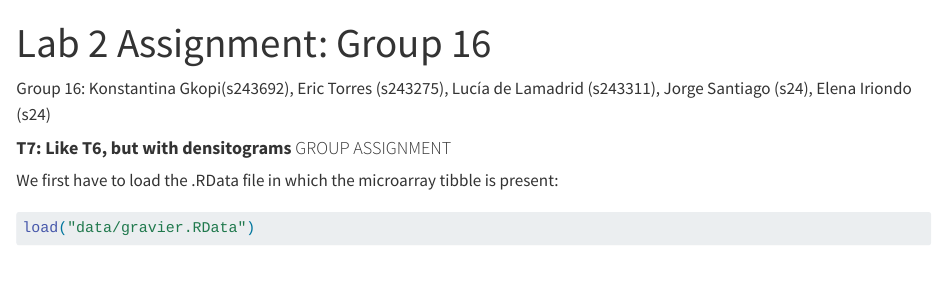
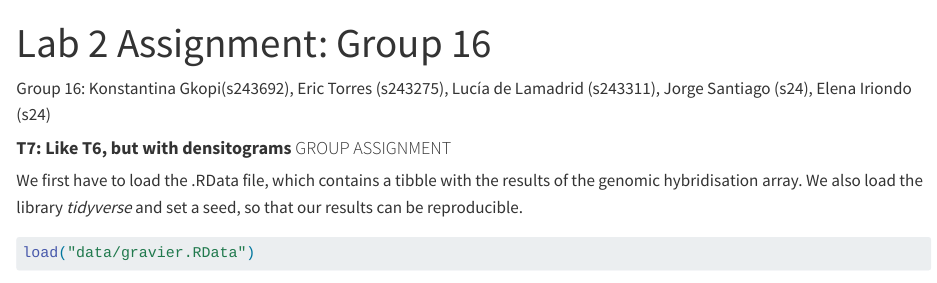
Before and after one commit to EricTorresBT/group_assignments, a Quarto document (Lab 2 Assignment_ Group 16.qmd): the page in a window 1100 px wide, from its top. Rendered offline with R 4.5, knitr and Pandoc in place of Quarto, with nearby package versions; some code elsewhere in the file could not run offline; long lines of code are wrapped.

Commit message:
Update Lab 2 Assignment_ Group 16.qmd

````diff
--- a/Lab 2 Assignment_ Group 16.qmd
+++ b/Lab 2 Assignment_ Group 16.qmd
@@ -10,7 +10,8 @@ Group 16: Konstantina Gkopi(s243692), Eric Torres (s243275), Lucía de Lamadrid
 
 #### **T7: Like T6, but with densitograms** GROUP ASSIGNMENT
 
-We first have to load the .RData file in which the microarray tibble is present:
+We first have to load the .RData file, which contains a tibble with the results of the genomic hybridisation array. We also load the library *tidyverse* and set a seed, so that our results can be reproducible.
+
 ```{r}
 load("data/gravier.RData")
 ```
````
